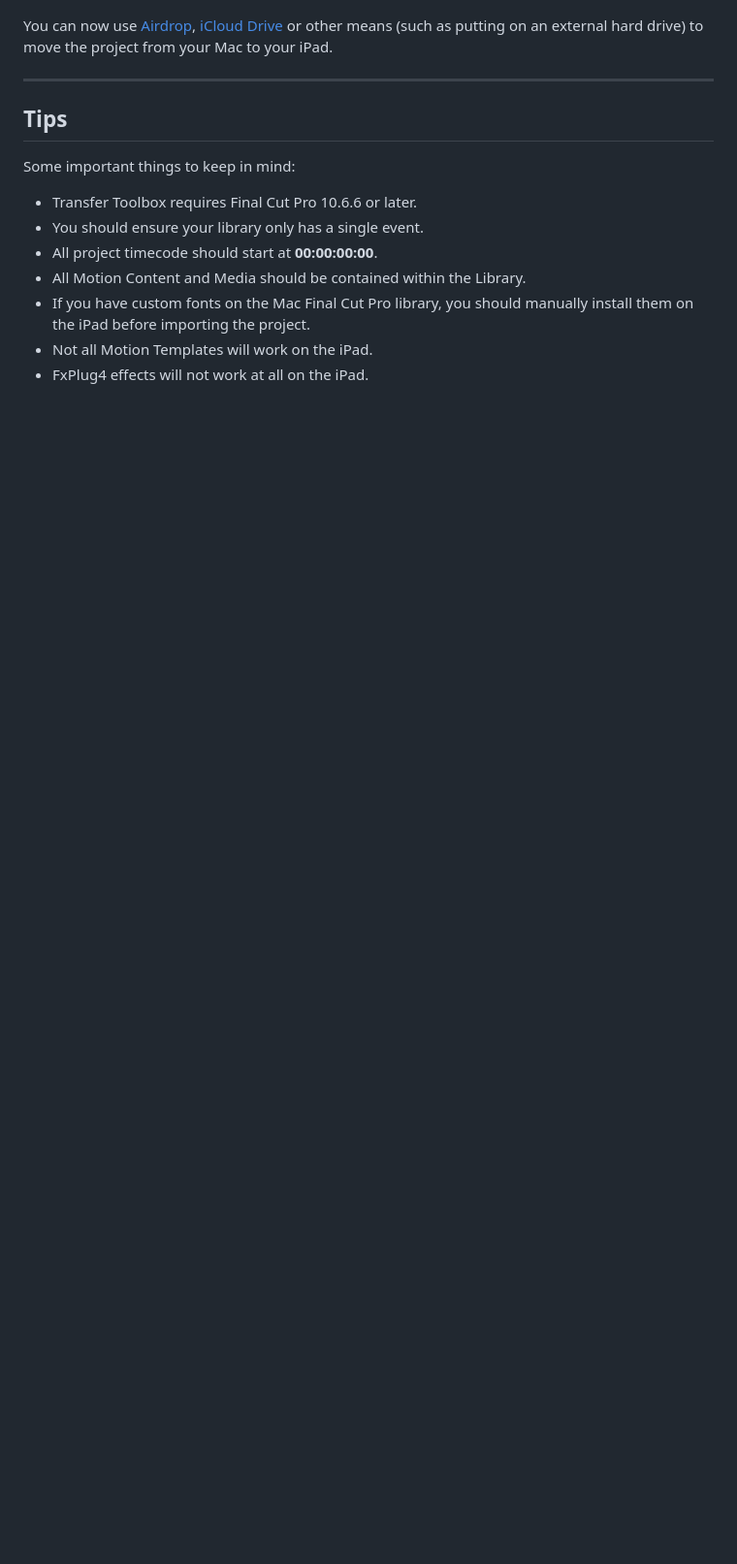
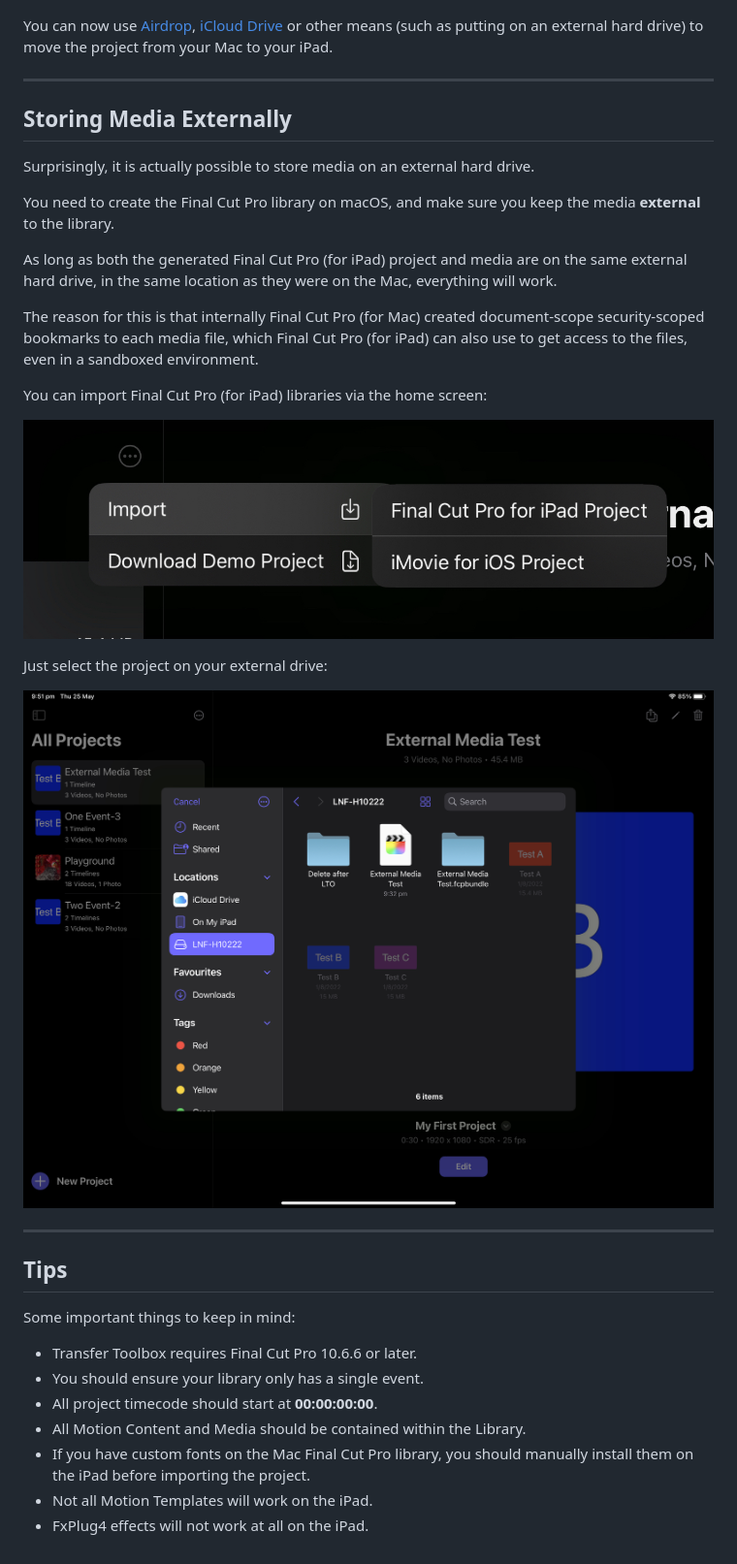
Before and after one commit to latenitefilms/TransferToolbox, a Markdown page: docs/how-to-use.md, the part around the change. Shown: that part at 97% size. Rendered like a GitHub page; pictures changed too: docs/static/external-ssd.jpeg (added), docs/static/import-ipad.jpeg (added); blank space fills up the shorter version.

Commit message:
Added information about external media

```diff
--- a/docs/how-to-use.md
+++ b/docs/how-to-use.md
@@ -20,6 +20,26 @@ You can now use [Airdrop](https://support.apple.com/en-au/HT203106#:~:text=Selec
 
 ---
 
+## Storing Media Externally
+
+Surprisingly, it is actually possible to store media on an external hard drive.
+
+You need to create the Final Cut Pro library on macOS, and make sure you keep the media **external** to the library.
+
+As long as both the generated Final Cut Pro (for iPad) project and media are on the same external hard drive, in the same location as they were on the Mac, everything will work.
+
+The reason for this is that internally Final Cut Pro (for Mac) created document-scope security-scoped bookmarks to each media file, which Final Cut Pro (for iPad) can also use to get access to the files, even in a sandboxed environment.
+
+You can import Final Cut Pro (for iPad) libraries via the home screen:
+
+![_Screenshot of Final Cut Pro (for iPad)_](static/import-ipad.jpeg)
+
+Just select the project on your external drive:
+
+![_Screenshot of Final Cut Pro (for iPad)_](static/external-ssd.jpeg)
+
+---
+
 ## Tips
 
 Some important things to keep in mind:
```
Also changed, not shown: docs/buy.md (+4 -0 lines).
